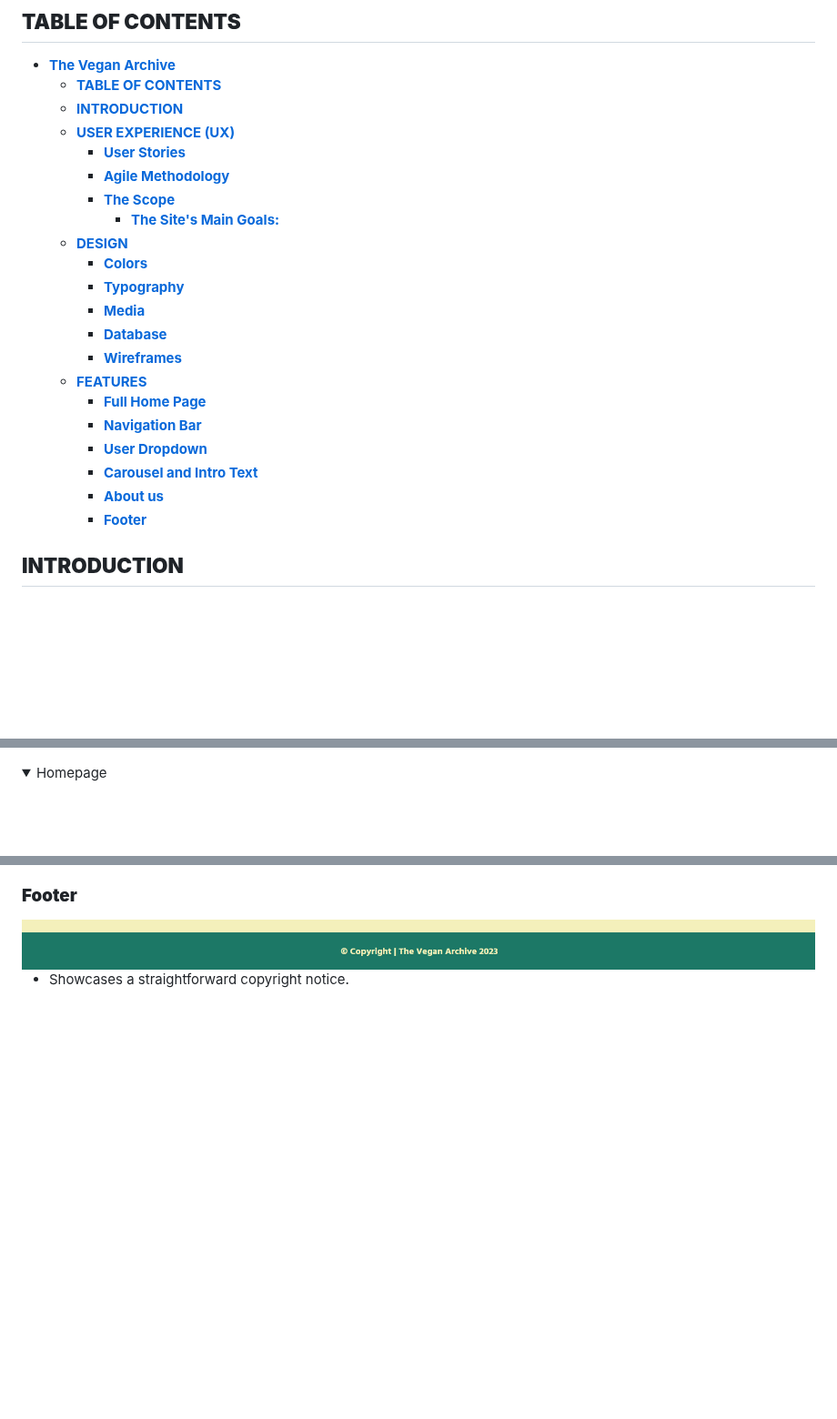
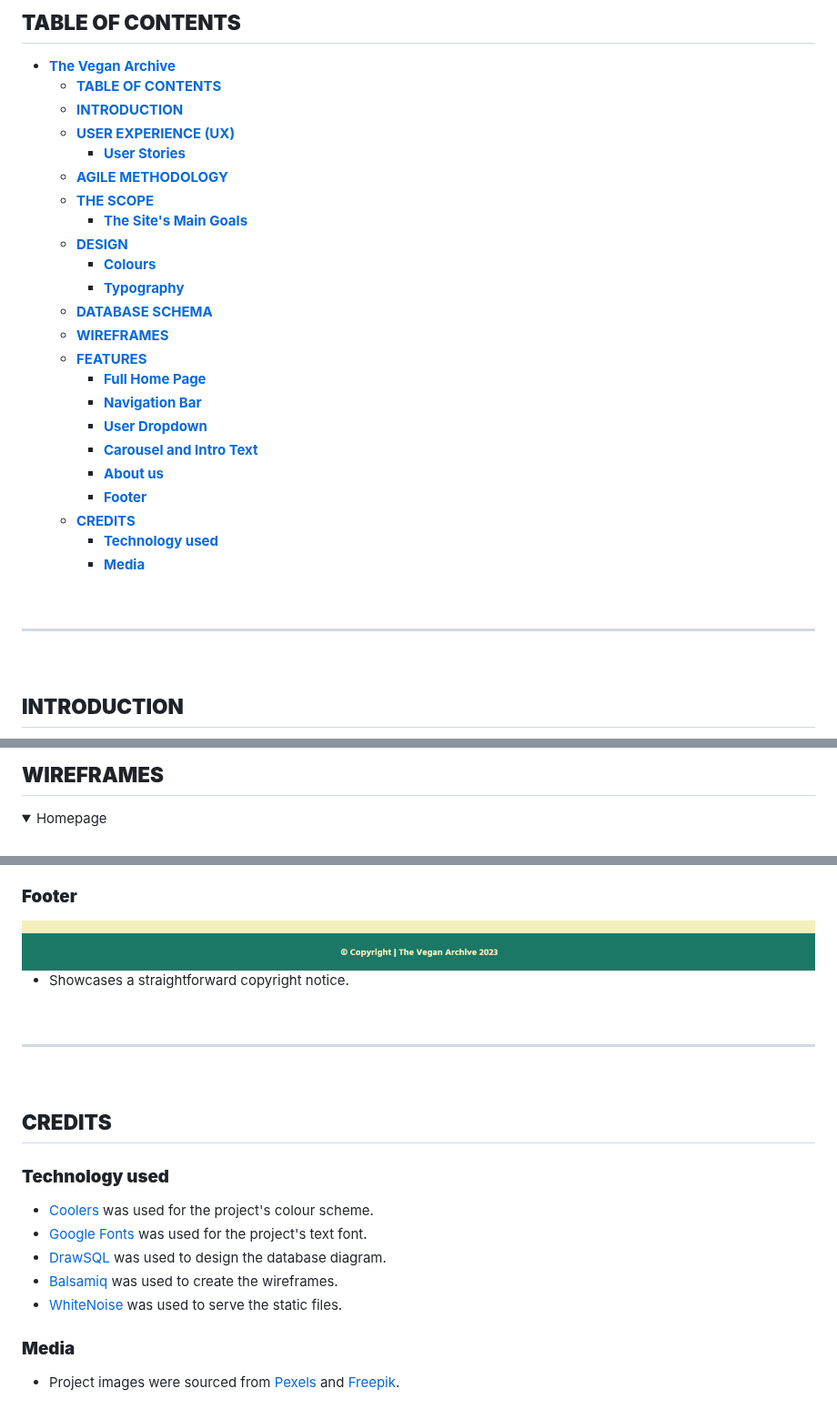
Before and after one commit to IanaLois/the-vegan-archive, a Markdown page: README.md, 3 parts joined by grey strips. Shown at 91% size. Rendered like a GitHub page; folded sections open; blank space fills up the shorter version.

```diff
--- a/README.md
+++ b/README.md
@@ -15,15 +19,14 @@
   - [**INTRODUCTION**](#introduction)
   - [**USER EXPERIENCE (UX)**](#user-experience-ux)
     - [**User Stories**](#user-stories)
-    - [**Agile Methodology**](#agile-methodology)
-    - [**The Scope**](#the-scope)
-      - [**The Site's Main Goals:**](#the-sites-main-goals)
+  - [**AGILE METHODOLOGY**](#agile-methodology)
+  - [**THE SCOPE**](#the-scope)
+    - [**The Site's Main Goals**](#the-sites-main-goals)
   - [**DESIGN**](#design)
-    - [**Colors**](#colors)
+    - [**Colours**](#colours)
     - [**Typography**](#typography)
-    - [**Media**](#media)
-    - [**Database**](#database)
-    - [**Wireframes**](#wireframes)
+  - [**DATABASE SCHEMA**](#database-schema)
+  - [**WIREFRAMES**](#wireframes)
   - [**FEATURES**](#features)
     - [**Full Home Page**](#full-home-page)
     - [**Navigation Bar**](#navigation-bar)
@@ -31,6 +34,15 @@
     - [**Carousel and Intro Text**](#carousel-and-intro-text)
     - [**About us**](#about-us)
     - [**Footer**](#footer)
+  - [**CREDITS**](#credits)
+    - [**Technology used**](#technology-used)
+    - [**Media**](#media)
+
+<br>
+
+<hr>
+
+<br>
 
 ## **INTRODUCTION**
 
@@ -151,3 +191,4 @@ Hind's modern yet elegant look matches the project's style well and by using Hin
+## **WIREFRAMES**
 
 <details>
 <summary>Homepage</summary>
@@ -345,3 +388,22 @@ Hind's modern yet elegant look matches the project's style well and by using Hin
 <br>
 
 - Showcases a straightforward copyright notice.
+
+<br>
+
+<hr>
+
+<br>
+
+## **CREDITS**
+
+### **Technology used**
+
+- [Coolers](https://coolors.co/) was used for the project's colour scheme.
+- [Google Fonts](https://fonts.google.com/) was used for the project's text font.
+- [DrawSQL](https://drawsql.app/diagrams) was used to design the database diagram.
+- [Balsamiq](https://balsamiq.com/) was used to create the wireframes.
+- [WhiteNoise](https://whitenoise.readthedocs.io/en/latest/index.html) was used to serve the static files.
+
+### **Media**
+- Project images were sourced from [Pexels](https://www.pexels.com/) and [Freepik](https://www.freepik.com/).
```
Also changed, not shown: other parts of README.md (+76 -42 lines).
